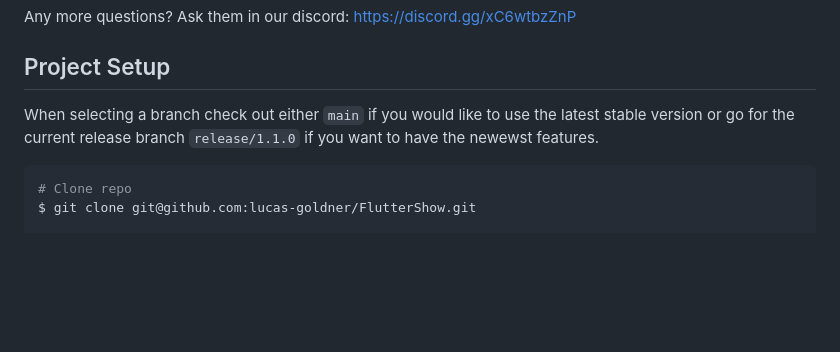
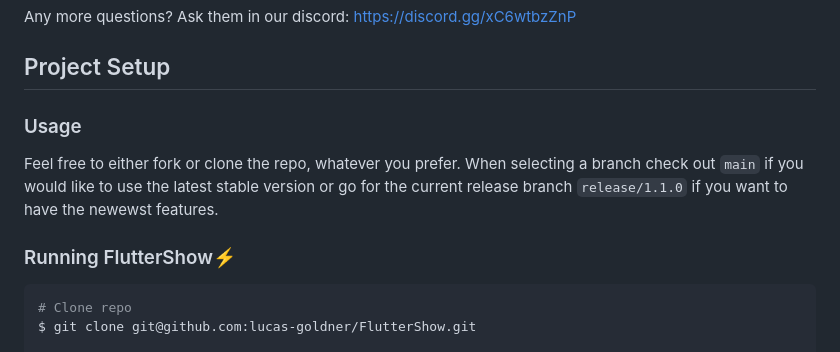
Before and after one commit to lucas-goldner/FlutterShow, a Markdown page: README.md, the part around the change. GitHub-like rendering; blank space fills up the shorter version.

Commit message:
doc: Structure project setup section more

````diff
--- a/README.md
+++ b/README.md
@@ -22,7 +22,12 @@ Any more questions? Ask them in our discord: https://discord.gg/xC6wtbzZnP
 
 ## Project Setup
 
-When selecting a branch check out either `main` if you would like to use the latest stable version or go for the current release branch `release/1.1.0` if you want to have the newewst features.
+### Usage
+
+Feel free to either fork or clone the repo, whatever you prefer.
+When selecting a branch check out `main` if you would like to use the latest stable version or go for the current release branch `release/1.1.0` if you want to have the newewst features.
+
+### Running FlutterShow⚡️
 
 ```bash
 # Clone repo
````
